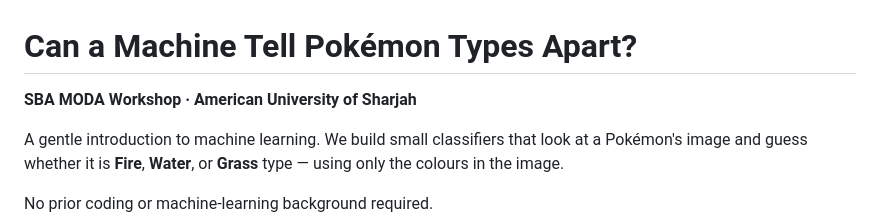
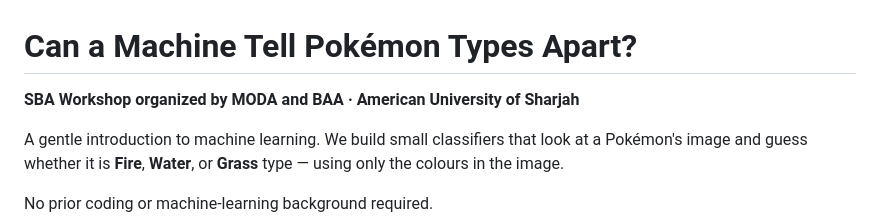
Before and after one commit to harshvardhaniimi/pokemon-workshop, a Markdown page: README.md, the part around the change. GitHub-like rendering.

Commit message:
Update workshop description in README

```diff
--- a/README.md
+++ b/README.md
@@ -1,6 +1,6 @@
 # Can a Machine Tell Pokémon Types Apart?
 
-**SBA MODA Workshop · American University of Sharjah**
+**SBA Workshop organized by MODA and BAA · American University of Sharjah**
 
 A gentle introduction to machine learning. We build small classifiers that look at a Pokémon's image and guess whether it is **Fire**, **Water**, or **Grass** type — using only the colours in the image.
 
```
